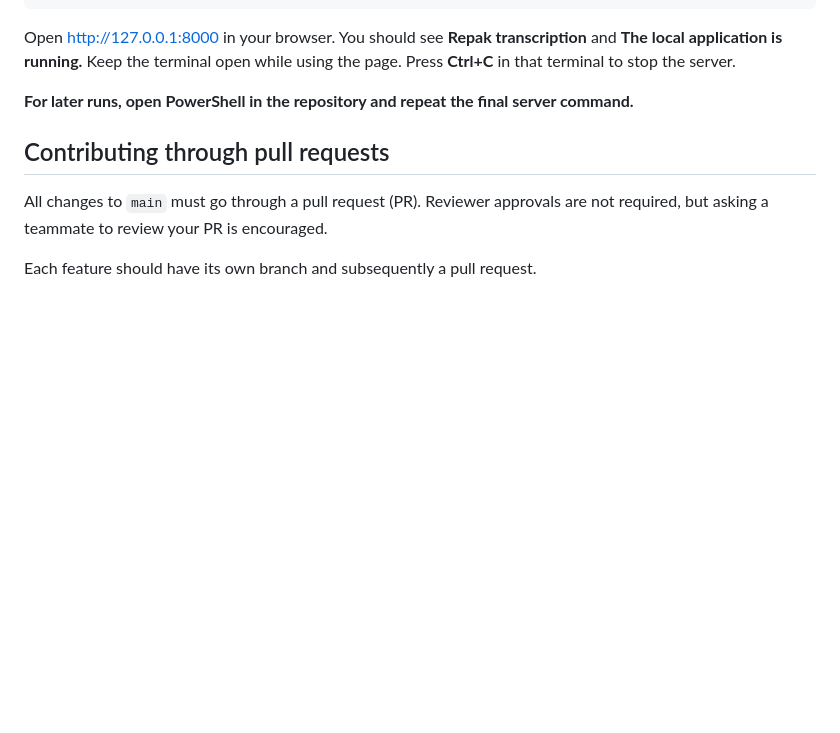
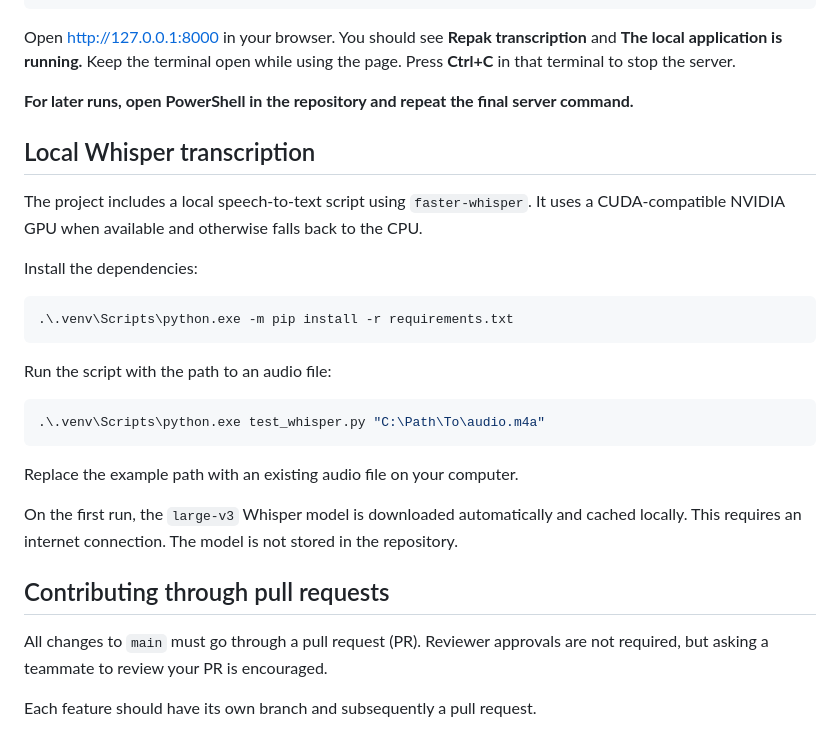
Before and after one commit to JustinasLaunikonis/IT2F-Project-Repak, a Markdown page: README.md, the part around the change. Drawn GitHub-style; blank space fills up the shorter version.

Commit message:
Document local Whisper transcription in the README

````diff
--- a/README.md
+++ b/README.md
@@ -26,6 +26,30 @@ python -m venv .venv
 Open [http://127.0.0.1:8000](http://127.0.0.1:8000) in your browser. You should see **Repak transcription** and **The local application is running.** Keep the terminal open while using the page. Press **Ctrl+C** in that terminal to stop the server.
 
 **For later runs, open PowerShell in the repository and repeat the final server command.**
+
+## Local Whisper transcription
+
+The project includes a local speech-to-text script using `faster-whisper`.
+It uses a CUDA-compatible NVIDIA GPU when available and otherwise falls back
+to the CPU.
+
+Install the dependencies:
+
+```powershell
+.\.venv\Scripts\python.exe -m pip install -r requirements.txt
+```
+
+Run the script with the path to an audio file:
+
+```powershell
+.\.venv\Scripts\python.exe test_whisper.py "C:\Path\To\audio.m4a"
+```
+
+Replace the example path with an existing audio file on your computer.
+
+On the first run, the `large-v3` Whisper model is downloaded automatically and
+cached locally. This requires an internet connection. The model is not stored
+in the repository.
 
 ## Contributing through pull requests
 
````
